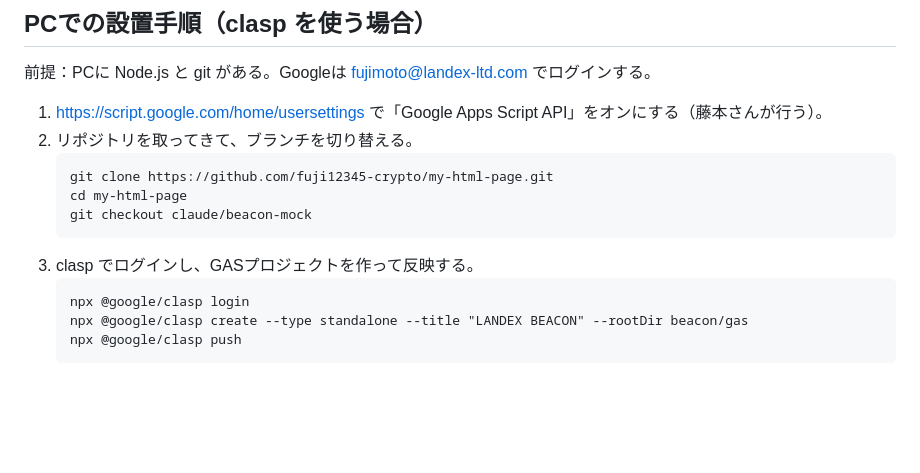
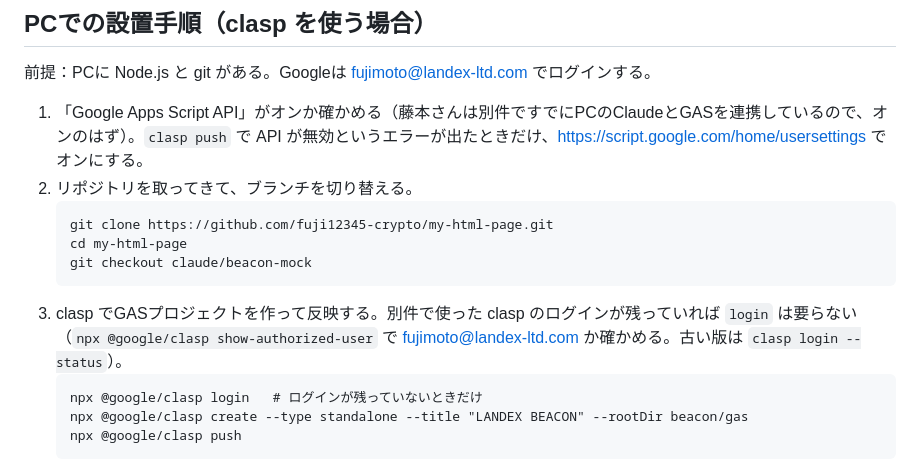
Before and after one commit to fuji12345-crypto/my-html-page, a Markdown page: beacon/HANDOFF.md, the part around the change. Drawn GitHub-style; blank space fills up the shorter version.

Commit message:
Note that Apps Script API and clasp login may already be set up
Co-Authored-By: Claude Opus 5.5 <noreply@anthropic.com>
Claude-Session: https://claude.ai/code/session_01ApYZfdHGyP4RcANNpbwZ3n

````diff
--- a/beacon/HANDOFF.md
+++ b/beacon/HANDOFF.md
@@ -53,16 +53,16 @@ PCのClaude Codeは、最初にこのファイルと `beacon/README.md` を読
 
 前提：PCに Node.js と git がある。Googleは fujimoto@landex-ltd.com でログインする。
 
-1. https://script.google.com/home/usersettings で「Google Apps Script API」をオンにする（藤本さんが行う）。
+1. 「Google Apps Script API」がオンか確かめる（藤本さんは別件ですでにPCのClaudeとGASを連携しているので、オンのはず）。`clasp push` で API が無効というエラーが出たときだけ、https://script.google.com/home/usersettings でオンにする。
 2. リポジトリを取ってきて、ブランチを切り替える。
    ```
    git clone https://github.com/fuji12345-crypto/my-html-page.git
    cd my-html-page
    git checkout claude/beacon-mock
    ```
-3. clasp でログインし、GASプロジェクトを作って反映する。
+3. clasp でGASプロジェクトを作って反映する。別件で使った clasp のログインが残っていれば `login` は要らない（`npx @google/clasp show-authorized-user` で fujimoto@landex-ltd.com か確かめる。古い版は `clasp login --status`）。
    ```
-   npx @google/clasp login
+   npx @google/clasp login   # ログインが残っていないときだけ
    npx @google/clasp create --type standalone --title "LANDEX BEACON" --rootDir beacon/gas
    npx @google/clasp push
    ```
````
